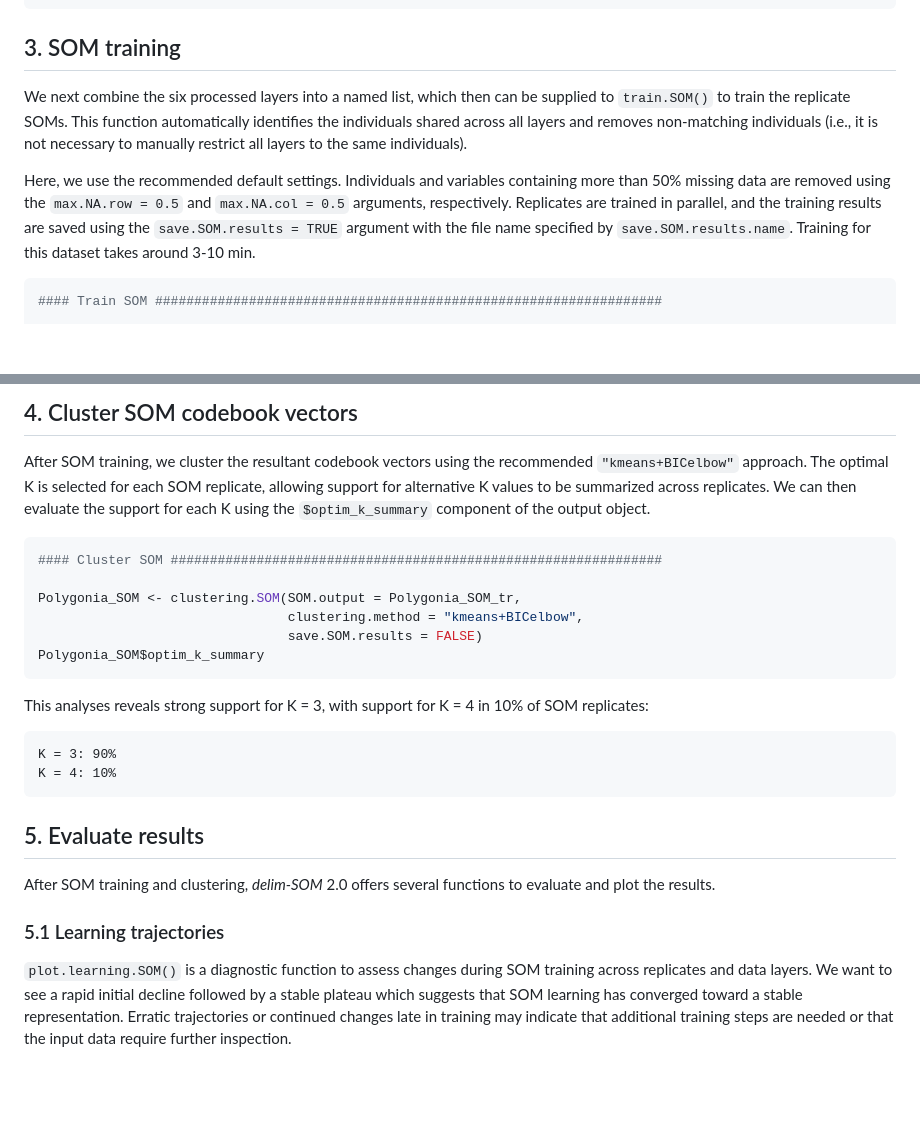
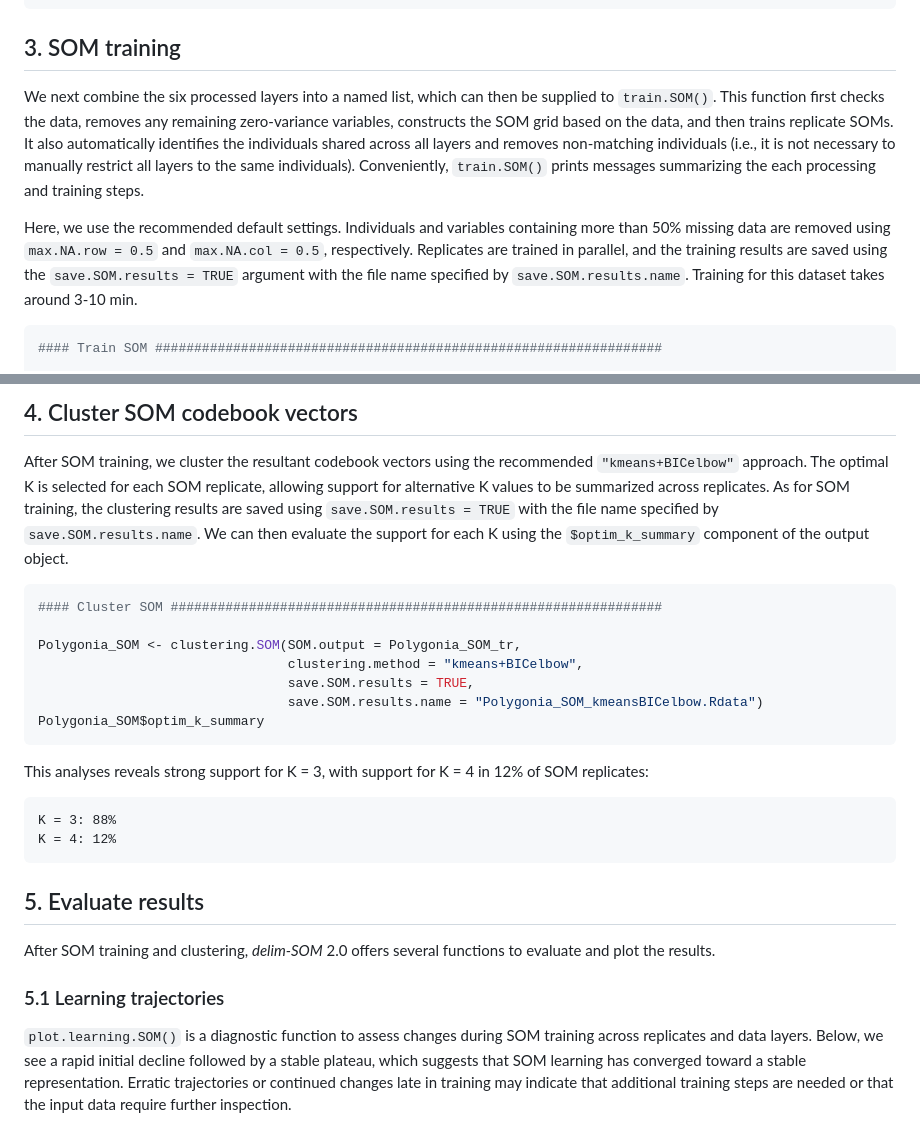
Before and after one commit to rpyron/delim-SOM, a Markdown page: README.md, 2 parts joined by grey strips. GitHub-like rendering; blank space fills up the shorter version.

````diff
--- a/README.md
+++ b/README.md
@@ -555,11 +555,13 @@ This results in three spatial variables (columns) for 265 individuals (rows):
 
 ## 3. SOM training
 
-We next combine the six processed layers into a named list, which then can be supplied to `train.SOM()` to train the replicate SOMs.
-This function automatically identifies the individuals shared across all layers and removes non-matching individuals (i.e., it is not necessary to manually restrict all layers to the same individuals).
+We next combine the six processed layers into a named list, which can then be supplied to `train.SOM()`.
+This function first checks the data, removes any remaining zero-variance variables, constructs the SOM grid based on the data, and then trains replicate SOMs.
+It also automatically identifies the individuals shared across all layers and removes non-matching individuals (i.e., it is not necessary to manually restrict all layers to the same individuals).
+Conveniently, `train.SOM()` prints messages summarizing the each processing and training steps.
 
 Here, we use the recommended default settings.
-Individuals and variables containing more than 50% missing data are removed using the `max.NA.row = 0.5` and `max.NA.col = 0.5` arguments, respectively.
+Individuals and variables containing more than 50% missing data are removed using `max.NA.row = 0.5` and `max.NA.col = 0.5`, respectively.
 Replicates are trained in parallel, and the training results are saved using the `save.SOM.results = TRUE` argument with the file name specified by `save.SOM.results.name`.
 Training for this dataset takes around 3-10 min.
 
@@ -585,6 +587,7 @@ Polygonia_SOM_tr <- train.SOM(input_data = Polygonia_all_data,
 
 After SOM training, we cluster the resultant codebook vectors using the recommended `"kmeans+BICelbow"` approach.
 The optimal K is selected for each SOM replicate, allowing support for alternative K values to be summarized across replicates.
+As for SOM training, the clustering results are saved using `save.SOM.results = TRUE` with the file name specified by `save.SOM.results.name`.
 We can then evaluate the support for each K using the `$optim_k_summary` component of the output object.
 
 ```r
@@ -592,15 +595,16 @@ We can then evaluate the support for each K using the `$optim_k_summary` compone
 
 Polygonia_SOM <- clustering.SOM(SOM.output = Polygonia_SOM_tr,
                                 clustering.method = "kmeans+BICelbow",
-                                save.SOM.results = FALSE)
+                                save.SOM.results = TRUE,
+                                save.SOM.results.name = "Polygonia_SOM_kmeansBICelbow.Rdata")
 Polygonia_SOM$optim_k_summary
 ```
 
-This analyses reveals strong support for K = 3, with support for K = 4 in 10% of SOM replicates:
+This analyses reveals strong support for K = 3, with support for K = 4 in 12% of SOM replicates:
 
 ```text
-K = 3: 90%
-K = 4: 10%
+K = 3: 88%
+K = 4: 12%
 ```
 
 
@@ -612,5 +616,5 @@ After SOM training and clustering, *delim-SOM* 2.0 offers several functions to e
 ### 5.1 Learning trajectories
 
 `plot.learning.SOM()` is a diagnostic function to assess changes during SOM training across replicates and data layers.
-We want to see a rapid initial decline followed by a stable plateau which suggests that SOM learning has converged toward a stable representation.
+Below, we see a rapid initial decline followed by a stable plateau, which suggests that SOM learning has converged toward a stable representation.
 Erratic trajectories or continued changes late in training may indicate that additional training steps are needed or that the input data require further inspection.
````
Also changed, not shown: other parts of README.md (+4 -0 lines), figures/Figure_learning.png (added).
